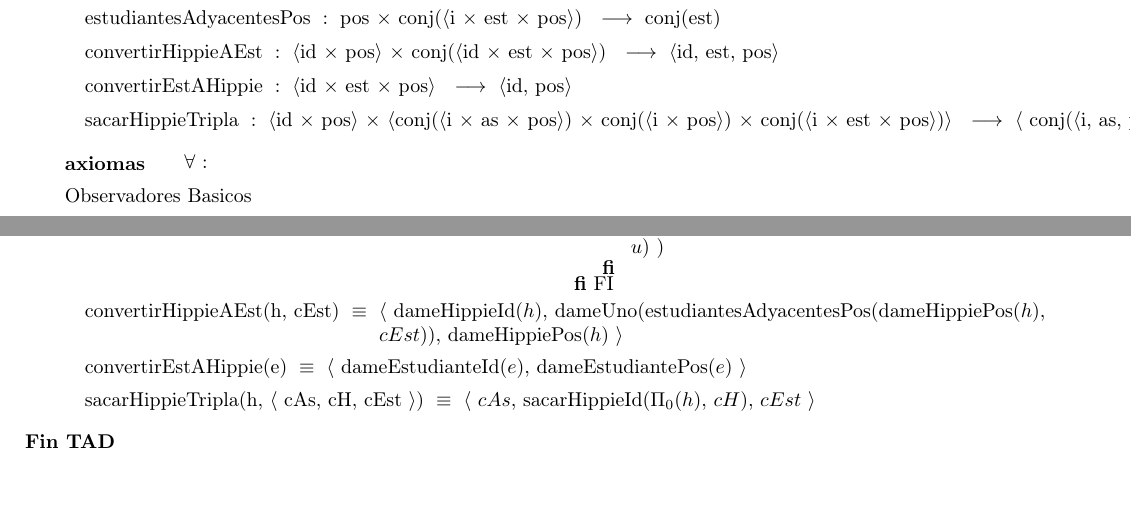
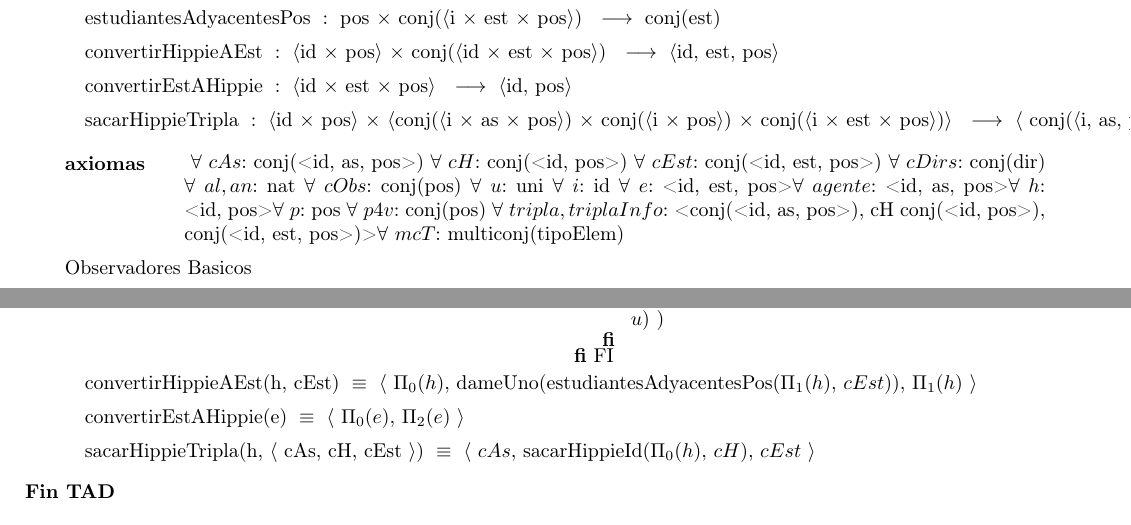
Before and after one commit to sgrodriguez/Algo2-tp1, a LaTeX document (tp1_AltaSeguridadNosCuida/LaTeX/tp1.tex): two parts of pages 3 and 8 of 10, joined at a grey line, cut so that both start at the same text. Compiled offline with pdfLaTeX.

Commit message:
Agregado paratodo de uni

```diff
--- a/tp1_AltaSeguridadNosCuida/LaTeX/tp1.tex
+++ b/tp1_AltaSeguridadNosCuida/LaTeX/tp1.tex
@@ -231,7 +231,23 @@ hippies?(u) $\igobs$  hippies?(u')
 	$\rangle$
 }{}
 
-\tadAxiomas[\paratodo{}{}]
+\tadAxiomas[
+\paratodo{conj(<id, as, pos>)}{cAs}
+\paratodo{conj(<id, pos>)}{cH}
+\paratodo{conj(<id, est, pos>)}{cEst}
+\paratodo{conj(dir)}{cDirs}
+\paratodo{nat}{al, an}
+\paratodo{conj(pos)}{cObs}
+\paratodo{uni}{u}
+\paratodo{id}{i}
+\paratodo{<id, est, pos>}{e}
+\paratodo{<id, as, pos>}{agente}
+\paratodo{<id, pos>}{h}
+\paratodo{pos}{p}
+\paratodo{conj(pos)}{p4v}
+\paratodo{<conj(<id, as, pos>), cH conj(<id, pos>), conj(<id, est, pos>)>}{tripla, triplaInfo}
+\paratodo{multiconj(tipoElem)}{mcT}
+]
 
 Observadores Basicos
 
@@ -1177,16 +1193,16 @@ Otras Operaciones
 
 \tadAxioma{convertirHippieAEst(h, cEst)}{
 	$\langle$
-		dameHippieId($h$),
-		dameUno(estudiantesAdyacentesPos(dameHippiePos($h$), $cEst$)),
-		dameHippiePos($h$)
+		$\Pi_0$($h$),
+		dameUno(estudiantesAdyacentesPos($\Pi_1$($h$), $cEst$)),
+		$\Pi_1$($h$)
 	$\rangle$
 }
 
 \tadAxioma{convertirEstAHippie(e)}{
 	$\langle$
-		dameEstudianteId($e$),
-		dameEstudiantePos($e$)
+		$\Pi_0$($e$),
+		$\Pi_2$($e$)
 	$\rangle$
 }
 
```
Also changed, not shown: tp1_AltaSeguridadNosCuida/LaTeX/tp1.pdf, tp1_AltaSeguridadNosCuida/LaTeX/tp1.tex (36 more changed lines), 3 other files.
